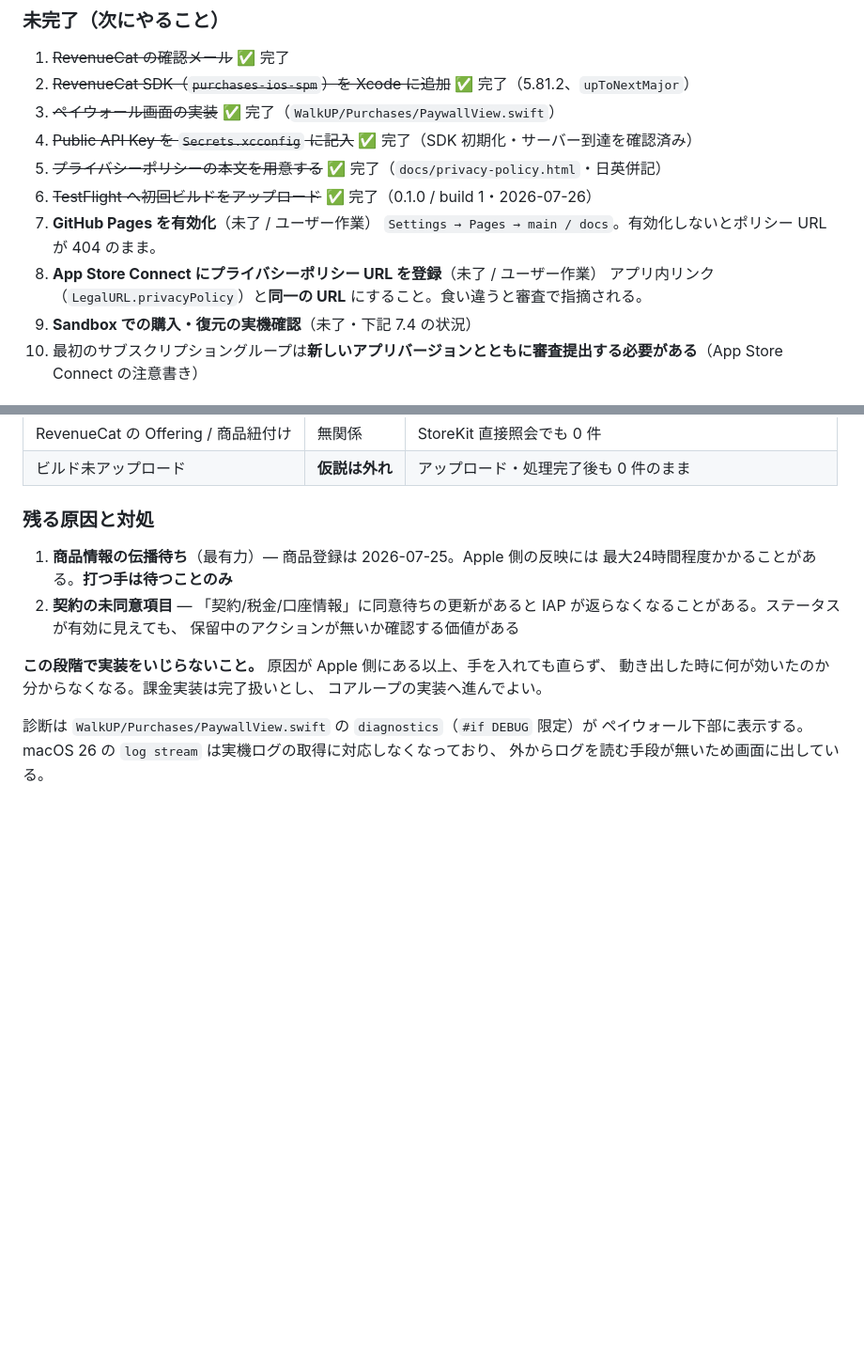
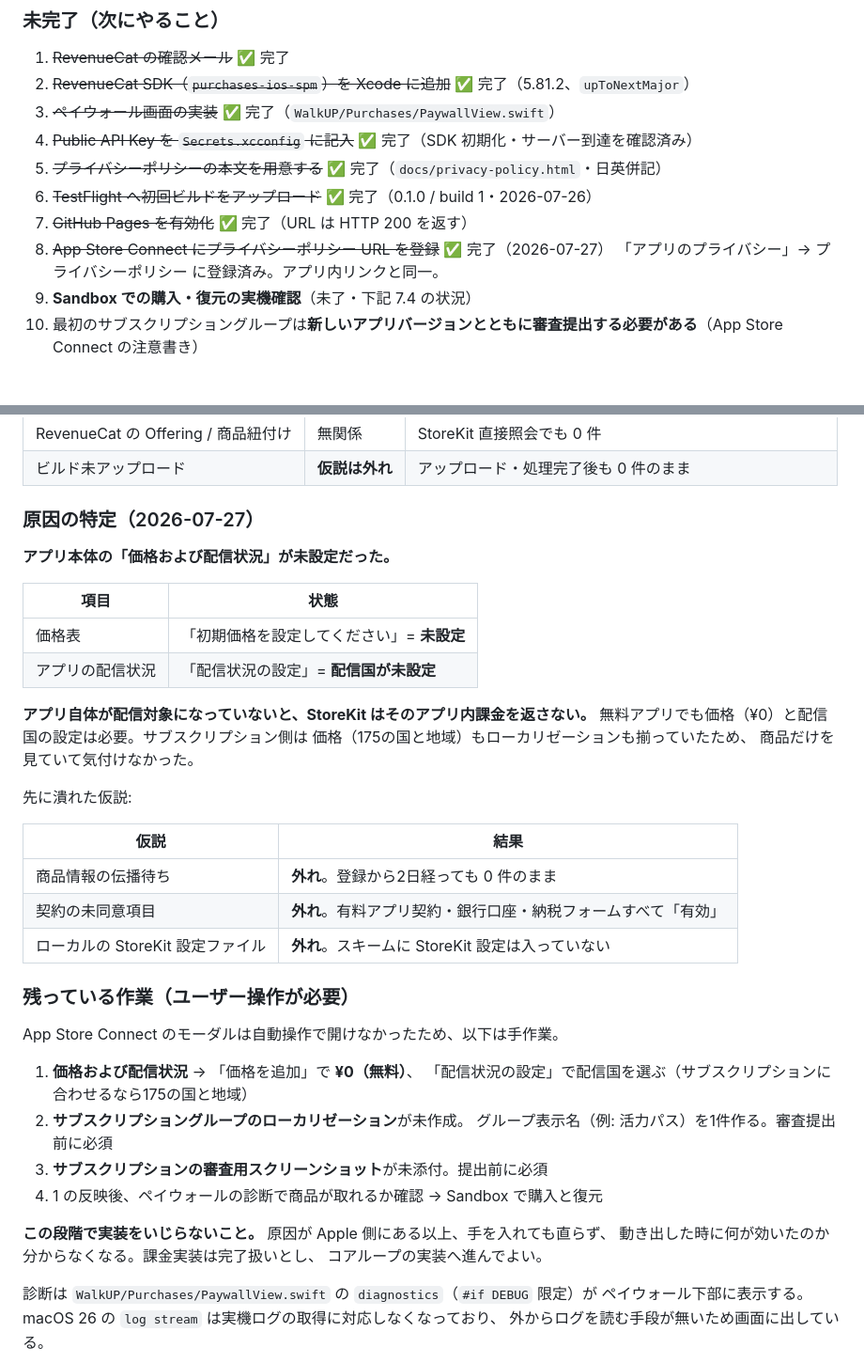
Before and after one commit to akao-onaga/WalkUP, a Markdown page: DESIGN.md, 2 parts joined by grey strips. Shown at 94% size. Rendered like a GitHub page; blank space fills up the shorter version.

Commit message:
docs: 商品が取得できない原因を特定し、ポリシーURL登録を反映した
App Store Connect を確認したところ、アプリ本体の「価格および配信状況」が
未設定だった（価格・配信国の両方）。アプリ自体が配信対象になっていないと
StoreKit はそのアプリ内課金を返さない。サブスクリプション側は価格も
ローカリゼーションも揃っていたため、商品だけを見ていて気付けなかった。

§7.4 で挙げていた仮説（伝播待ち・契約の未同意）はどちらも外れ。
契約・銀行口座・納税フォームはすべて「有効」で、登録から2日経っても 0 件のまま。
ローカルの StoreKit 設定ファイルがスキームに入っている線も潰した。

プライバシーポリシー URL は登録済み。GitHub Pages も有効化済みだった。

Co-Authored-By: Claude Opus 5 <noreply@anthropic.com>

```diff
--- a/DESIGN.md
+++ b/DESIGN.md
@@ -293,10 +293,9 @@ RevenueCat Entitlement: `pass`（表示名「活力パス」）
 4. ~~Public API Key を `Secrets.xcconfig` に記入~~ ✅ 完了（SDK 初期化・サーバー到達を確認済み）
 5. ~~プライバシーポリシーの本文を用意する~~ ✅ 完了（`docs/privacy-policy.html`・日英併記）
 6. ~~TestFlight へ初回ビルドをアップロード~~ ✅ 完了（0.1.0 / build 1・2026-07-26）
-7. **GitHub Pages を有効化**（未了 / ユーザー作業）
-   `Settings → Pages → main / docs`。有効化しないとポリシー URL が 404 のまま。
-8. **App Store Connect にプライバシーポリシー URL を登録**（未了 / ユーザー作業）
-   アプリ内リンク（`LegalURL.privacyPolicy`）と**同一の URL** にすること。食い違うと審査で指摘される。
+7. ~~GitHub Pages を有効化~~ ✅ 完了（URL は HTTP 200 を返す）
+8. ~~App Store Connect にプライバシーポリシー URL を登録~~ ✅ 完了（2026-07-27）
+   「アプリのプライバシー」→ プライバシーポリシー に登録済み。アプリ内リンクと同一。
 9. **Sandbox での購入・復元の実機確認**（未了・下記 7.4 の状況）
 10. 最初のサブスクリプショングループは**新しいアプリバージョンとともに審査提出する必要がある**（App Store Connect の注意書き）
 
@@ -337,13 +336,38 @@ StoreKit.Product.products(for: ["walkup_pass_monthly"]) → 0件
 | RevenueCat の Offering / 商品紐付け | 無関係 | StoreKit 直接照会でも 0 件 |
 | ビルド未アップロード | **仮説は外れ** | アップロード・処理完了後も 0 件のまま |
 
-### 残る原因と対処
+### 原因の特定（2026-07-27）
 
-1. **商品情報の伝播待ち**（最有力）— 商品登録は 2026-07-25。Apple 側の反映には
-   最大24時間程度かかることがある。**打つ手は待つことのみ**
-2. **契約の未同意項目** — 「契約/税金/口座情報」に同意待ちの更新があると
-   IAP が返らなくなることがある。ステータスが有効に見えても、
-   保留中のアクションが無いか確認する価値がある
+**アプリ本体の「価格および配信状況」が未設定だった。**
+
+| 項目 | 状態 |
+|---|---|
+| 価格表 | 「初期価格を設定してください」= **未設定** |
+| アプリの配信状況 | 「配信状況の設定」= **配信国が未設定** |
+
+**アプリ自体が配信対象になっていないと、StoreKit はそのアプリ内課金を返さない。**
+無料アプリでも価格（¥0）と配信国の設定は必要。サブスクリプション側は
+価格（175の国と地域）もローカリゼーションも揃っていたため、
+商品だけを見ていて気付けなかった。
+
+先に潰れた仮説:
+
+| 仮説 | 結果 |
+|---|---|
+| 商品情報の伝播待ち | **外れ**。登録から2日経っても 0 件のまま |
+| 契約の未同意項目 | **外れ**。有料アプリ契約・銀行口座・納税フォームすべて「有効」 |
+| ローカルの StoreKit 設定ファイル | **外れ**。スキームに StoreKit 設定は入っていない |
+
+### 残っている作業（ユーザー操作が必要）
+
+App Store Connect のモーダルは自動操作で開けなかったため、以下は手作業。
+
+1. **価格および配信状況** → 「価格を追加」で **¥0（無料）**、
+   「配信状況の設定」で配信国を選ぶ（サブスクリプションに合わせるなら175の国と地域）
+2. **サブスクリプショングループのローカリゼーション**が未作成。
+   グループ表示名（例: 活力パス）を1件作る。審査提出前に必須
+3. **サブスクリプションの審査用スクリーンショット**が未添付。提出前に必須
+4. 1 の反映後、ペイウォールの診断で商品が取れるか確認 → Sandbox で購入と復元
 
 **この段階で実装をいじらないこと。** 原因が Apple 側にある以上、手を入れても直らず、
 動き出した時に何が効いたのか分からなくなる。課金実装は完了扱いとし、
```
